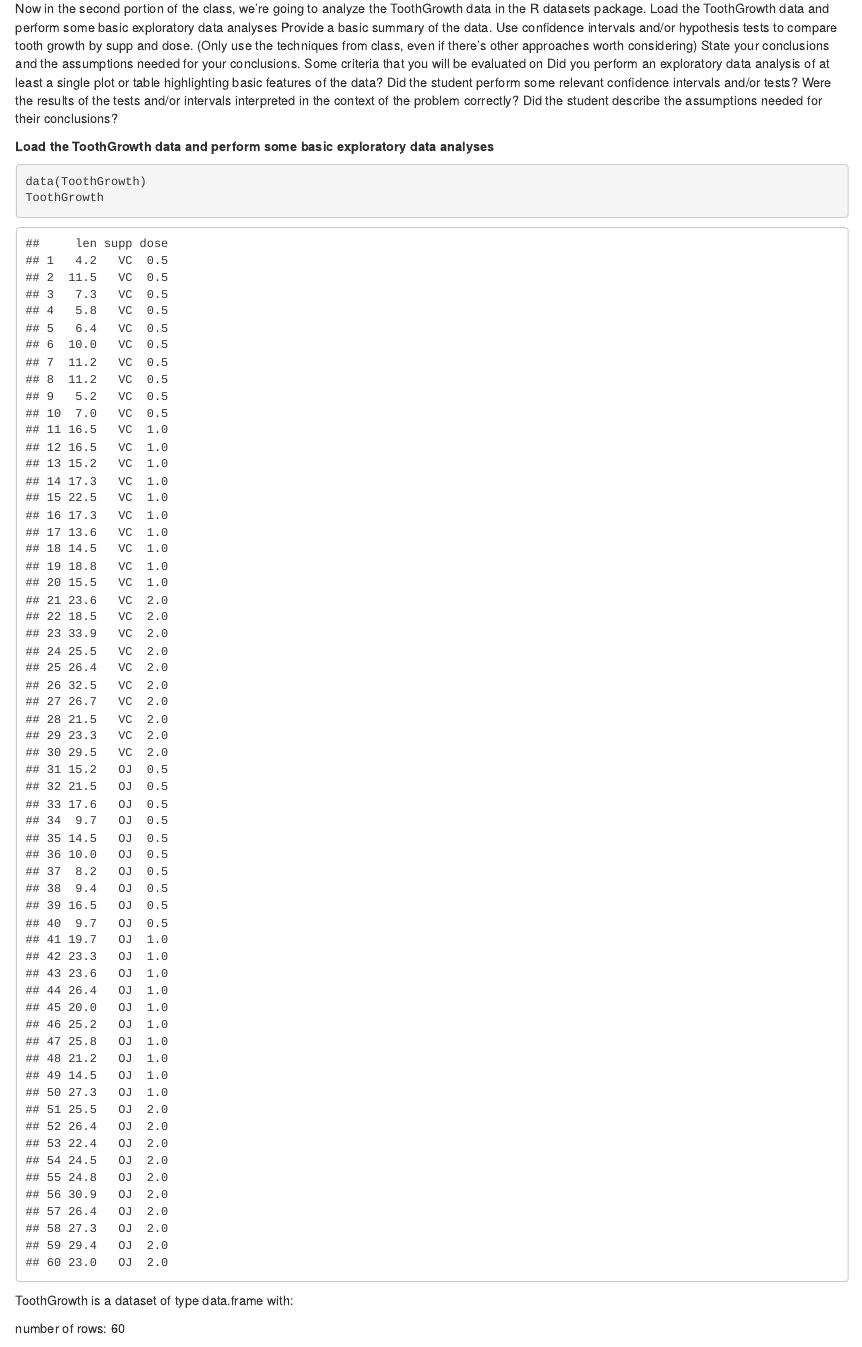
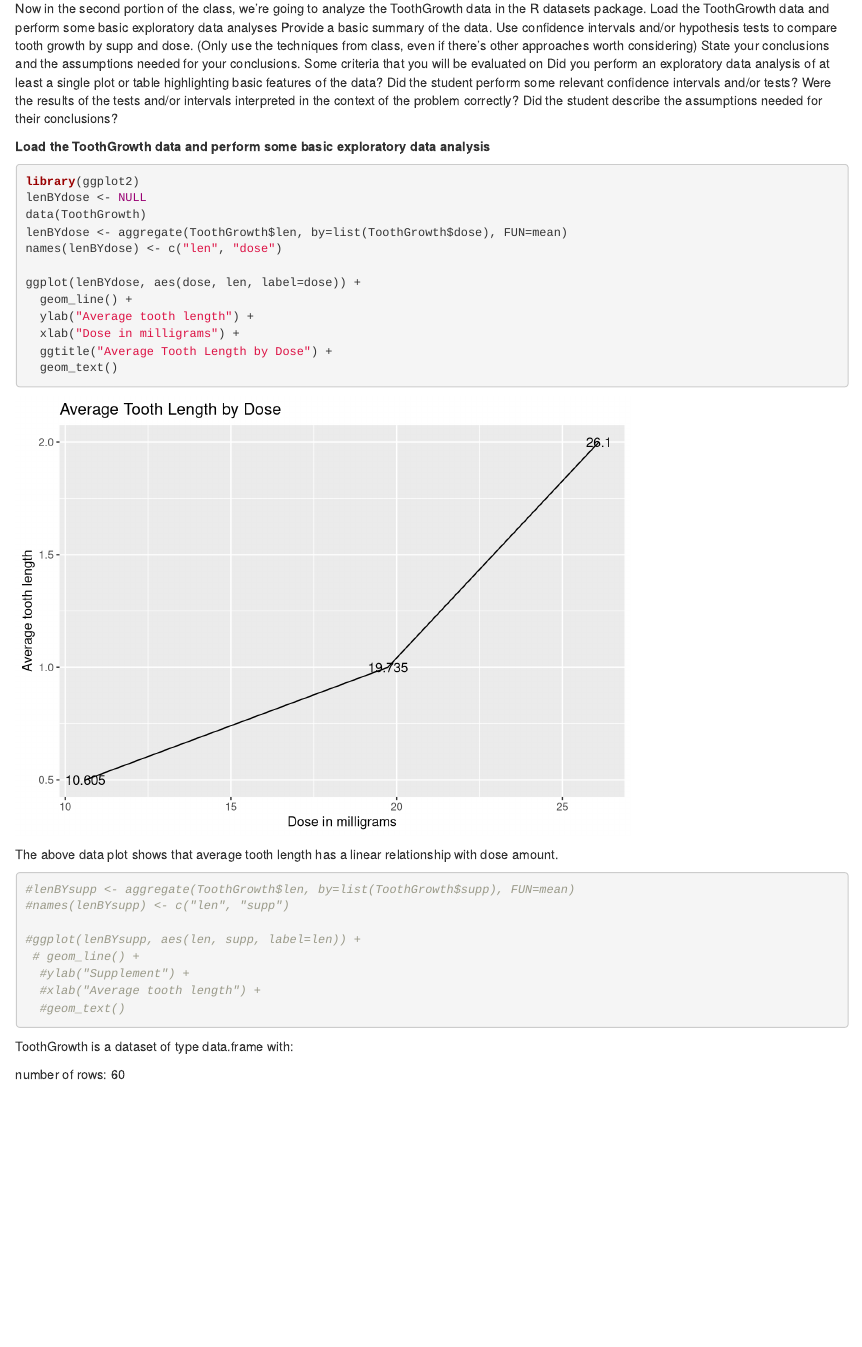
Before and after one commit to gkumar10/Statistical-Inference, an R Markdown document (Course-Project/basic_inferential_data_analysis.Rmd): the page in a window 1100 px wide, from 70 px down. Rendered offline with R 4.5, knitr and Pandoc, with nearby package versions.

Commit message:
next commit

````diff
--- a/Course-Project/basic_inferential_data_analysis.Rmd
+++ b/Course-Project/basic_inferential_data_analysis.Rmd
@@ -11,11 +11,39 @@ Did the student perform some relevant confidence intervals and/or tests?
 Were the results of the tests and/or intervals interpreted in the context of the problem correctly?
 Did the student describe the assumptions needed for their conclusions?
 
-**Load the ToothGrowth data and perform some basic exploratory data analyses**
+**Load the ToothGrowth data and perform some basic exploratory data analysis**
 ```{r echo=TRUE}
+library(ggplot2)
+lenBYdose <- NULL
 data(ToothGrowth)
-ToothGrowth
+lenBYdose <- aggregate(ToothGrowth$len, by=list(ToothGrowth$dose), FUN=mean)
+names(lenBYdose) <- c("len", "dose")
+
+ggplot(lenBYdose, aes(dose, len, label=dose)) +
+  geom_line() +
+  ylab("Average tooth length") +
+  xlab("Dose in milligrams") +
+  ggtitle("Average Tooth Length by Dose") +
+  geom_text()
+
 ```
+
+The above data plot shows that average tooth length has a linear relationship with dose amount.
+
+
+```{r echo=TRUE}
+#lenBYsupp <- aggregate(ToothGrowth$len, by=list(ToothGrowth$supp), FUN=mean)
+#names(lenBYsupp) <- c("len", "supp")
+
+#ggplot(lenBYsupp, aes(len, supp, label=len)) +
+ # geom_line() +
+  #ylab("Supplement") +
+  #xlab("Average tooth length") +
+  #geom_text()
+
+
+```
+
 ToothGrowth is a dataset of type `r class(ToothGrowth)` with:
 
 number of rows: `r nrow(ToothGrowth)`
````
Also changed, not shown: Course-Project/basic_inferential_data_analysis.html.
